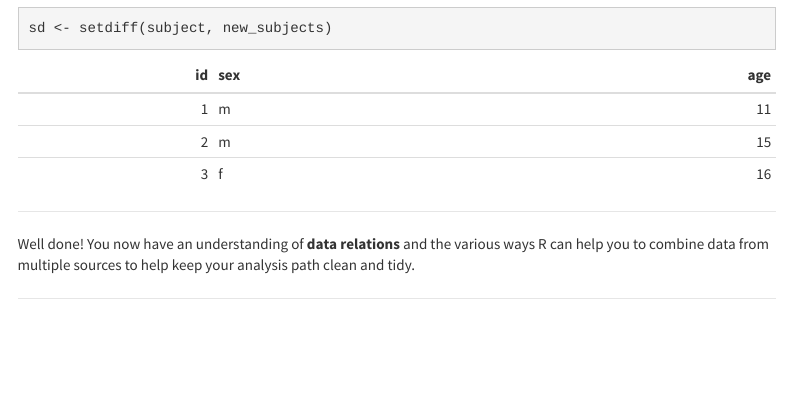
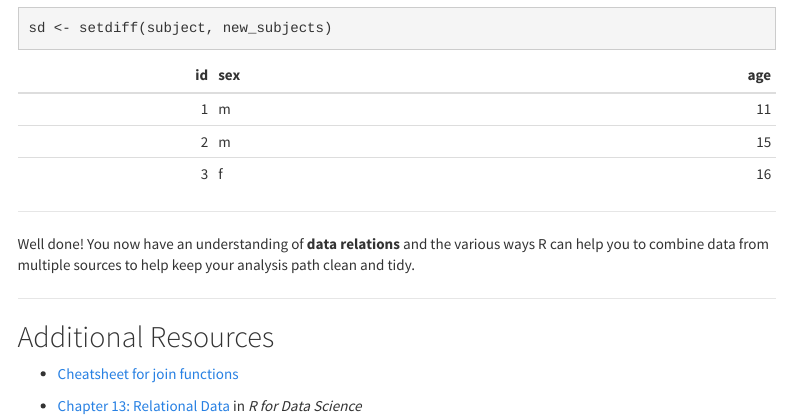
Before and after one commit to shannon-mcnee/UG-level1-prac, an R Markdown document (Data_Relations.Rmd): the page in a window 1100 px wide, from 14880 px down. Rendered offline with R 4.5, knitr and Pandoc, with nearby package versions; a font, style sheet, LaTeX package, included part or bibliography that could not be used is replaced or left out; menus at the side of the page are left out.

Commit message:
data relations

```diff
--- a/Data_Relations.Rmd
+++ b/Data_Relations.Rmd
@@ -496,3 +496,9 @@ knitr::kable(sd)
 Well done! You now have an understanding of **data relations** and the various ways R can help you to combine data from multiple sources to help keep your analysis path clean and tidy.
 
 ******
+
+## Additional Resources
+
+* [Cheatsheet for join functions](http://stat545.com/bit001_dplyr-cheatsheet.html)
+
+* [Chapter 13: Relational Data](https://r4ds.had.co.nz/relational-data.html) in _R for Data Science_
```
Also changed, not shown: Data_Relations.html, 1 other file.
